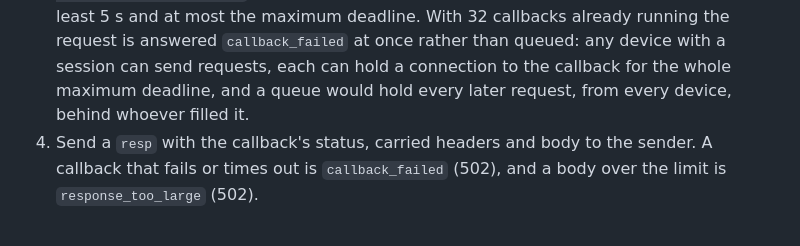
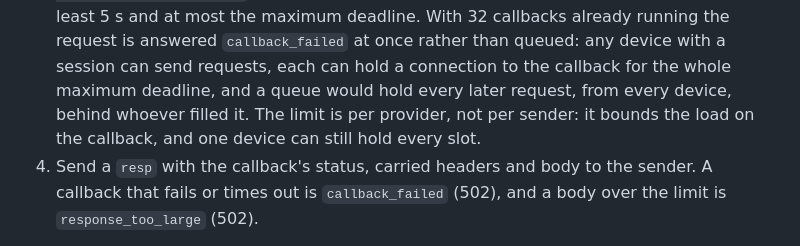
Before and after one commit to Offline-Protocol/offline-protocol-sdk, a Markdown page: docs/spec/http-front.md, the part around the change. Rendered like a GitHub page.

```diff
--- a/docs/spec/http-front.md
+++ b/docs/spec/http-front.md
@@ -217,7 +217,9 @@ On a `message_received` stamped with the front's application id and with
    request is answered `callback_failed` at once rather than queued: any
    device with a session can send requests, each can hold a connection to
    the callback for the whole maximum deadline, and a queue would hold every
-   later request, from every device, behind whoever filled it.
+   later request, from every device, behind whoever filled it. The limit
+   is per provider, not per sender: it bounds the load on the callback,
+   and one device can still hold every slot.
 4. Send a `resp` with the callback's status, carried headers and body to the
    sender. A callback that fails or times out is `callback_failed` (502),
    and a body over the limit is `response_too_large` (502).
```
Also changed, not shown: docs/security/threat-model.md (+3 -0 lines).
